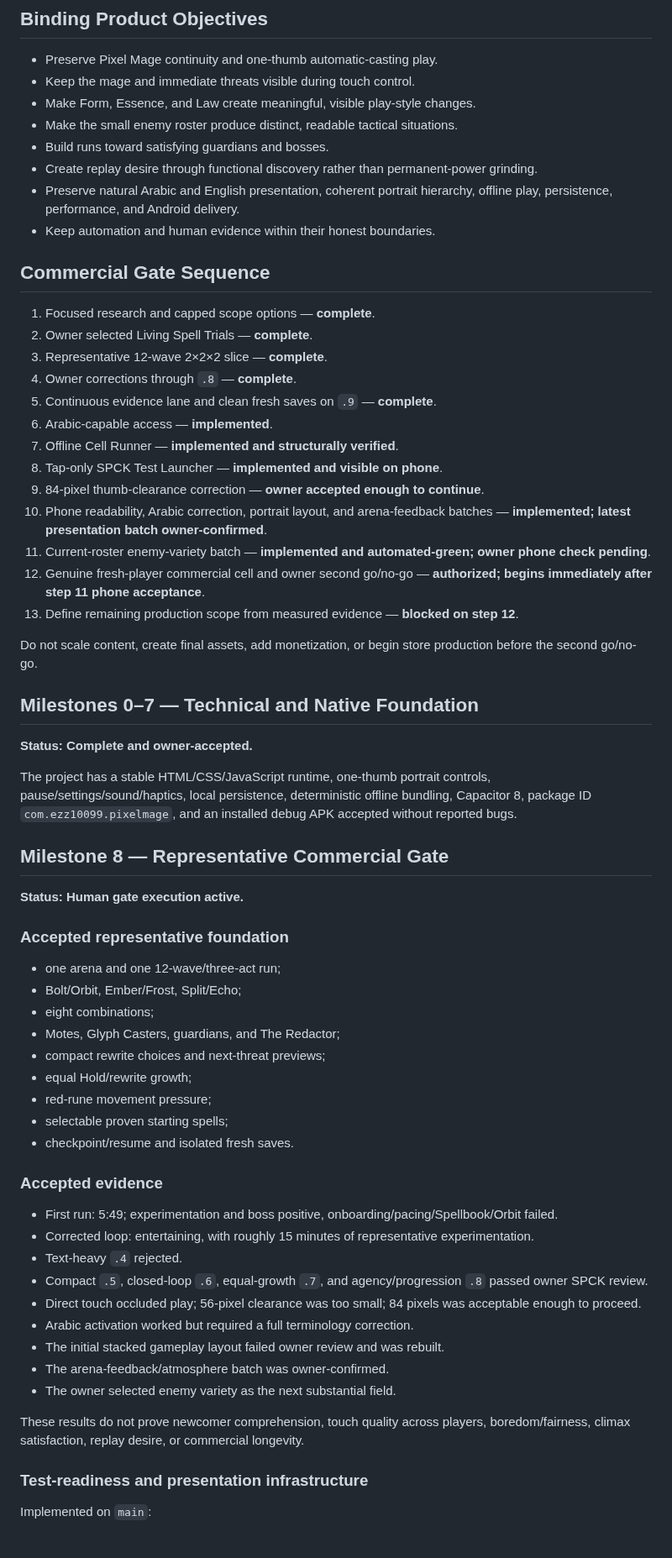
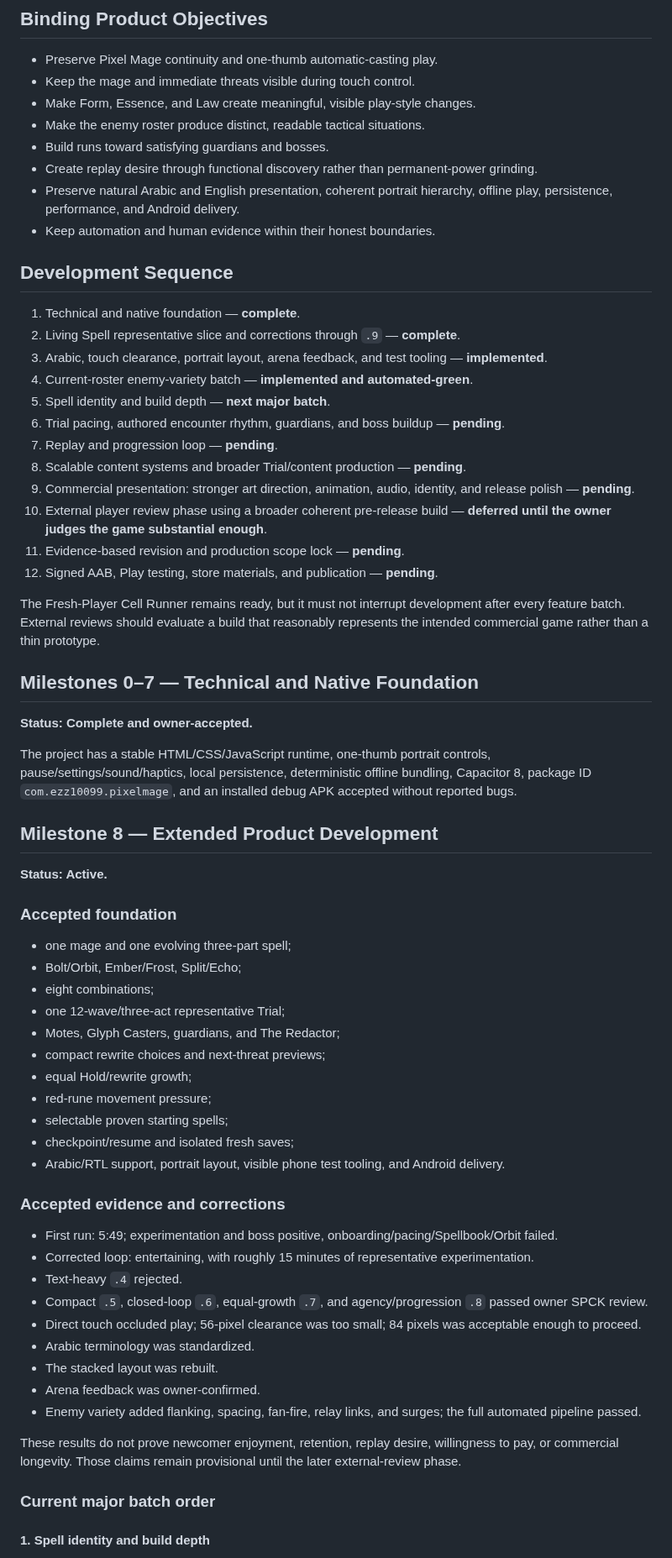
Before and after one commit to Ezz10099/beast-clash, a Markdown page: docs/ROADMAP.md, the part around one of its changes. Shown at 84% size. Rendered like a GitHub page.

```diff
--- a/docs/ROADMAP.md
+++ b/docs/ROADMAP.md
@@ -9,29 +9,28 @@ Finish and publish Pixel Mage as a stable, commercially credible Android game th
 - Preserve Pixel Mage continuity and one-thumb automatic-casting play.
 - Keep the mage and immediate threats visible during touch control.
 - Make Form, Essence, and Law create meaningful, visible play-style changes.
-- Make the small enemy roster produce distinct, readable tactical situations.
+- Make the enemy roster produce distinct, readable tactical situations.
 - Build runs toward satisfying guardians and bosses.
 - Create replay desire through functional discovery rather than permanent-power grinding.
 - Preserve natural Arabic and English presentation, coherent portrait hierarchy, offline play, persistence, performance, and Android delivery.
 - Keep automation and human evidence within their honest boundaries.
 
-## Commercial Gate Sequence
+## Development Sequence
 
-1. Focused research and capped scope options — **complete**.
-2. Owner selected Living Spell Trials — **complete**.
-3. Representative 12-wave 2×2×2 slice — **complete**.
-4. Owner corrections through `.8` — **complete**.
-5. Continuous evidence lane and clean fresh saves on `.9` — **complete**.
-6. Arabic-capable access — **implemented**.
-7. Offline Cell Runner — **implemented and structurally verified**.
-8. Tap-only SPCK Test Launcher — **implemented and visible on phone**.
-9. 84-pixel thumb-clearance correction — **owner accepted enough to continue**.
-10. Phone readability, Arabic correction, portrait layout, and arena-feedback batches — **implemented; latest presentation batch owner-confirmed**.
-11. Current-roster enemy-variety batch — **implemented and automated-green; owner phone check pending**.
-12. Genuine fresh-player commercial cell and owner second go/no-go — **authorized; begins immediately after step 11 phone acceptance**.
-13. Define remaining production scope from measured evidence — **blocked on step 12**.
+1. Technical and native foundation — **complete**.
+2. Living Spell representative slice and corrections through `.9` — **complete**.
+3. Arabic, touch clearance, portrait layout, arena feedback, and test tooling — **implemented**.
+4. Current-roster enemy-variety batch — **implemented and automated-green**.
+5. Spell identity and build depth — **next major batch**.
+6. Trial pacing, authored encounter rhythm, guardians, and boss buildup — **pending**.
+7. Replay and progression loop — **pending**.
+8. Scalable content systems and broader Trial/content production — **pending**.
+9. Commercial presentation: stronger art direction, animation, audio, identity, and release polish — **pending**.
+10. External player review phase using a broader coherent pre-release build — **deferred until the owner judges the game substantial enough**.
+11. Evidence-based revision and production scope lock — **pending**.
+12. Signed AAB, Play testing, store materials, and publication — **pending**.
 
-Do not scale content, create final assets, add monetization, or begin store production before the second go/no-go.
+The Fresh-Player Cell Runner remains ready, but it must not interrupt development after every feature batch. External reviews should evaluate a build that reasonably represents the intended commercial game rather than a thin prototype.
 
 ## Milestones 0–7 — Technical and Native Foundation
 
@@ -39,37 +38,39 @@ Do not scale content, create final assets, add monetization, or begin store prod
 
 The project has a stable HTML/CSS/JavaScript runtime, one-thumb portrait controls, pause/settings/sound/haptics, local persistence, deterministic offline bundling, Capacitor 8, package ID `com.ezz10099.pixelmage`, and an installed debug APK accepted without reported bugs.
 
-## Milestone 8 — Representative Commercial Gate
+## Milestone 8 — Extended Product Development
 
-**Status: Human gate execution active.**
+**Status: Active.**
 
-### Accepted representative foundation
+### Accepted foundation
 
-- one arena and one 12-wave/three-act run;
+- one mage and one evolving three-part spell;
 - Bolt/Orbit, Ember/Frost, Split/Echo;
 - eight combinations;
+- one 12-wave/three-act representative Trial;
 - Motes, Glyph Casters, guardians, and The Redactor;
 - compact rewrite choices and next-threat previews;
 - equal Hold/rewrite growth;
 - red-rune movement pressure;
 - selectable proven starting spells;
-- checkpoint/resume and isolated fresh saves.
+- checkpoint/resume and isolated fresh saves;
+- Arabic/RTL support, portrait layout, visible phone test tooling, and Android delivery.
 
-### Accepted evidence
+### Accepted evidence and corrections
 
 - First run: 5:49; experimentation and boss positive, onboarding/pacing/Spellbook/Orbit failed.
 - Corrected loop: entertaining, with roughly 15 minutes of representative experimentation.
 - Text-heavy `.4` rejected.
 - Compact `.5`, closed-loop `.6`, equal-growth `.7`, and agency/progression `.8` passed owner SPCK review.
 - Direct touch occluded play; 56-pixel clearance was too small; 84 pixels was acceptable enough to proceed.
-- Arabic activation worked but required a full terminology correction.
-- The initial stacked gameplay layout failed owner review and was rebuilt.
-- The arena-feedback/atmosphere batch was owner-confirmed.
-- The owner selected enemy variety as the next substantial field.
+- Arabic terminology was standardized.
+- The stacked layout was rebuilt.
+- Arena feedback was owner-confirmed.
+- Enemy variety added flanking, spacing, fan-fire, relay links, and surges; the full automated pipeline passed.
 
-These results do not prove newcomer comprehension, touch quality across players, boredom/fairness, climax satisfaction, replay desire, or commercial longevity.
+These results do not prove newcomer enjoyment, retention, replay desire, willingness to pay, or commercial longevity. Those claims remain provisional until the later external-review phase.
 
-### Test-readiness and presentation infrastructure
+### Current major batch order
 
-Implemented on `main`:
+#### 1. Spell identity and build depth
 
```
Also changed, not shown: other parts of docs/ROADMAP.md (+43 -40 lines).
